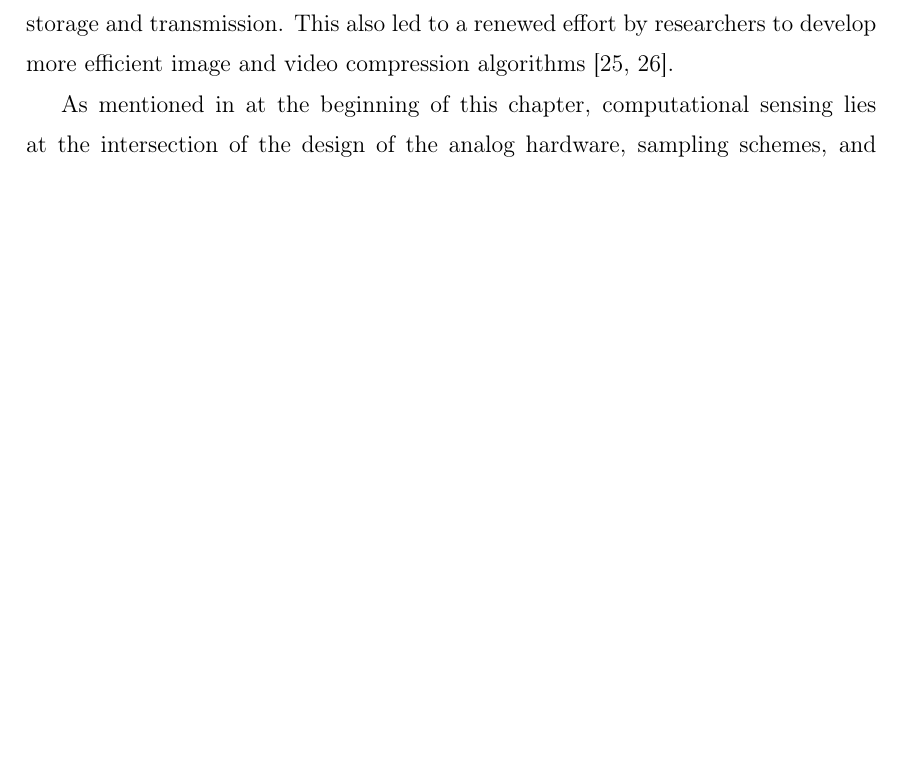
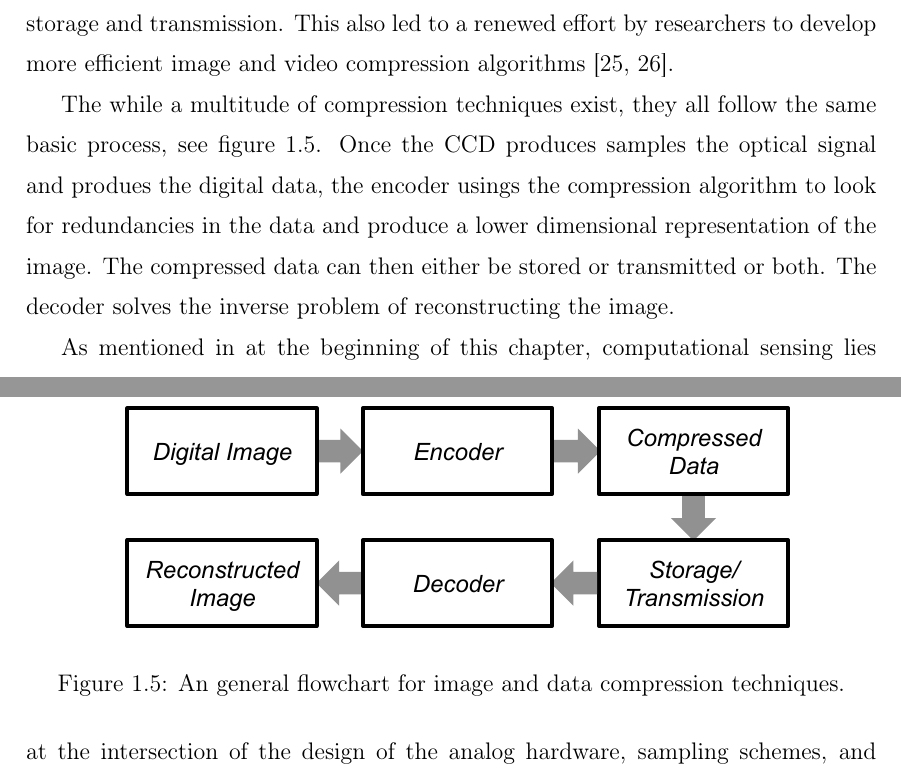
Before and after one commit to PhillipKP/dissertation, a LaTeX thesis (Dissertation.tex, which reads ch1Introduction.tex): part of page 20 of 26 before the commit and two parts of pages 20 and 21 of 26 after it, the two joined at a grey line, cut so that both start at the same text, the shorter picture padded with empty space. Compiled offline with pdfLaTeX.

Commit message:
Added a figure for image compression flowchart

```diff
--- a/ch1Introduction.tex
+++ b/ch1Introduction.tex
@@ -127,9 +127,20 @@ The development of the \gls{cmos} \gls{fpa} was also important. While in scienti
 
 Algorithms for efficient and reliable storage and transmission of digital images became important. Over time the pixel count continued to increase and the sheer volume of digtal image and video data being generated and transmitted over networks began to outpaced improvements in storage and transmission capacity. While many engineers developed new technology to combat the hardware limitations of storage and transmission. This also led to a renewed effort by researchers to develop more efficient image and video compression algorithms \cite{kobayashi1974image, ziv1978compression}.
 
+The while a multitude of compression techniques exist, they all follow the same basic process, see figure \ref{fig:imagecompressionflowchart}. Once the \gls{ccd} produces samples the optical signal and produes the digital data, the encoder usings the compression algorithm to look for redundancies in the data and produce a lower dimensional representation of the image. The compressed data can then either be stored or transmitted or both. The decoder solves the inverse problem of reconstructing the image.
+
+\begin{figure}
+    \centering
+    \includegraphics[scale=1]{imagecompressionflowchart}
+    \caption{An general flowchart for image and data compression techniques.}
+    \label{fig:imagecompressionflowchart}
+\end{figure}
+
 As mentioned in at the beginning of this chapter, computational sensing lies at the intersection of the design of the analog hardware, sampling schemes, and processing algorithms. Many of the algorithms used in computational sensing are the same as or inspired by the techniques used by the image processing community. This is because a major effort of computational sensing is the desire to make more resource efficient measurements.
 
 \section{From Multiplexing to Compressive Sensing}\label{sec:multiplexingtocompressivesensing}
+
+
 
 \section{Practical Considerations in Computational Sensing}
 
```
Also changed, not shown: Dissertation.pdf, Figures/imagecompressionflowchart.pdf (added).
